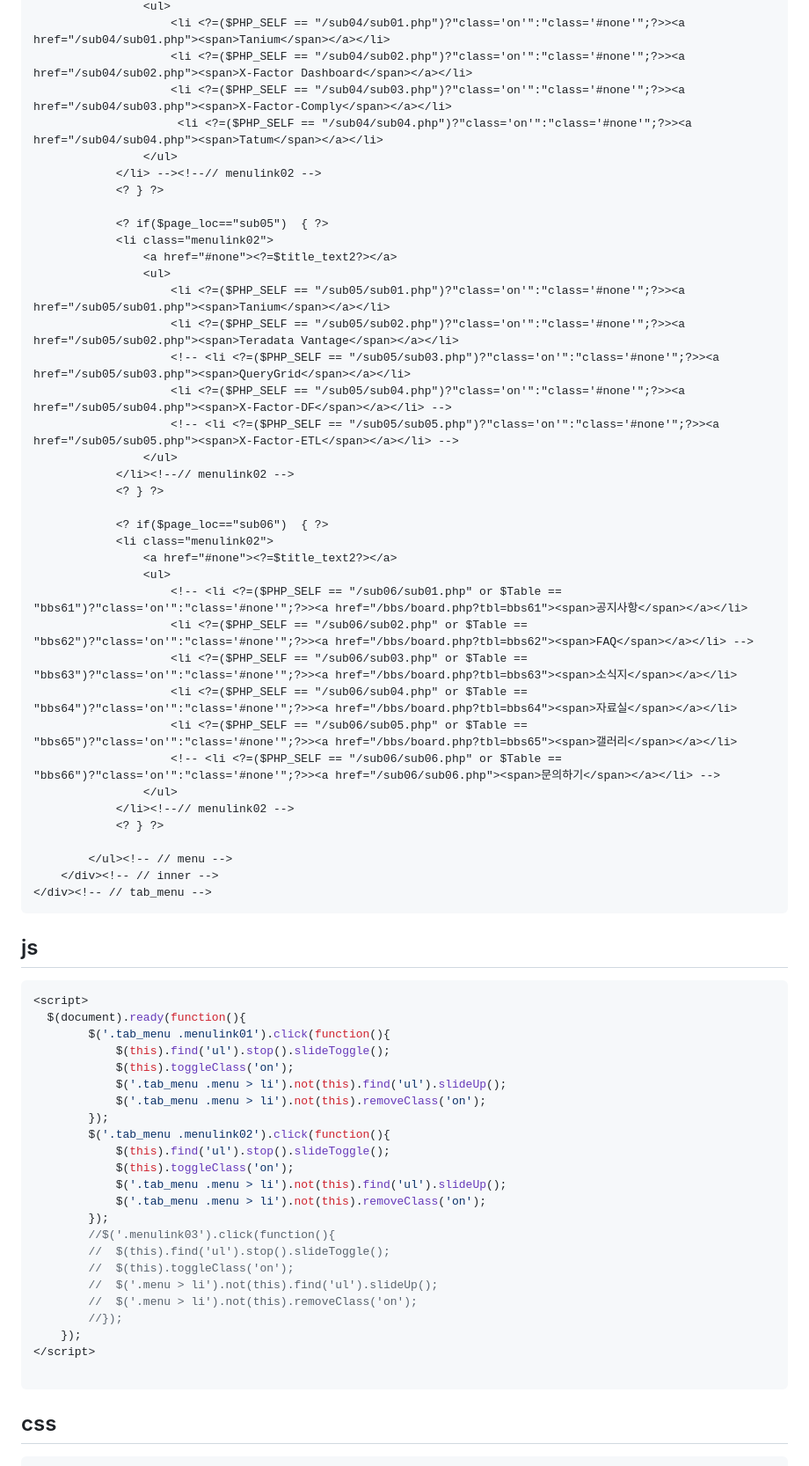
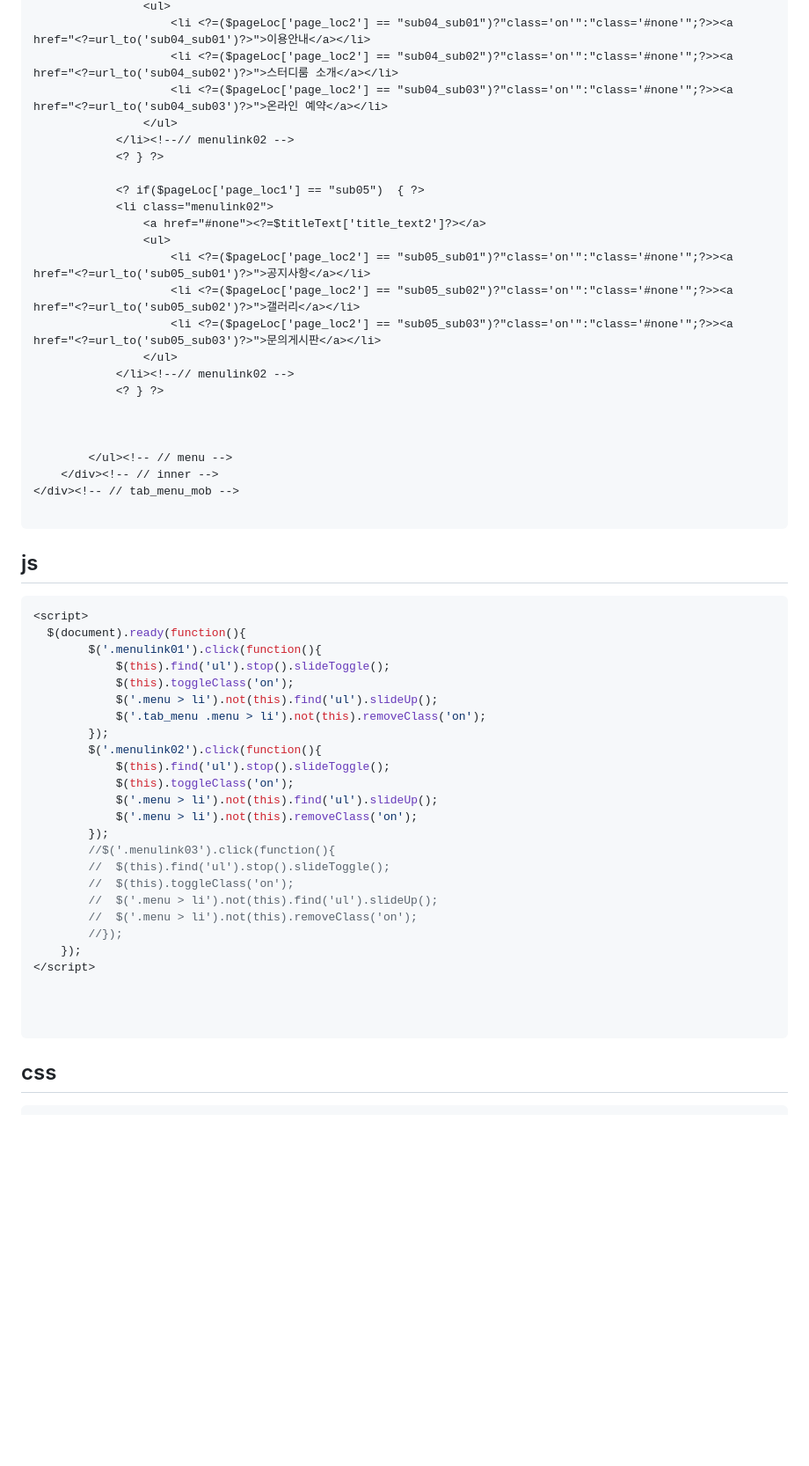
Before and after one commit to 7ukung/7ukung, a Markdown page: anohter/tab_menu.md, the part around one of its changes. Shown at 88% size. Drawn GitHub-style; blank space fills up the shorter version.

````diff
--- a/anohter/tab_menu.md
+++ b/anohter/tab_menu.md
@@ -61,59 +53,45 @@
 				<ul>
-					<li <?=($PHP_SELF == "/sub04/sub01.php")?"class='on'":"class='#none'";?>><a href="/sub04/sub01.php"><span>Tanium</span></a></li>
-					<li <?=($PHP_SELF == "/sub04/sub02.php")?"class='on'":"class='#none'";?>><a href="/sub04/sub02.php"><span>X-Factor Dashboard</span></a></li>
-					<li <?=($PHP_SELF == "/sub04/sub03.php")?"class='on'":"class='#none'";?>><a href="/sub04/sub03.php"><span>X-Factor-Comply</span></a></li>
-					 <li <?=($PHP_SELF == "/sub04/sub04.php")?"class='on'":"class='#none'";?>><a href="/sub04/sub04.php"><span>Tatum</span></a></li>
-				</ul>
-			</li> --><!--// menulink02 -->
-			<? } ?>
-
-			<? if($page_loc=="sub05")  { ?>
-			<li class="menulink02">
-				<a href="#none"><?=$title_text2?></a>
-				<ul>
-					<li <?=($PHP_SELF == "/sub05/sub01.php")?"class='on'":"class='#none'";?>><a href="/sub05/sub01.php"><span>Tanium</span></a></li>
-					<li <?=($PHP_SELF == "/sub05/sub02.php")?"class='on'":"class='#none'";?>><a href="/sub05/sub02.php"><span>Teradata Vantage</span></a></li>
-					<!-- <li <?=($PHP_SELF == "/sub05/sub03.php")?"class='on'":"class='#none'";?>><a href="/sub05/sub03.php"><span>QueryGrid</span></a></li>
-					<li <?=($PHP_SELF == "/sub05/sub04.php")?"class='on'":"class='#none'";?>><a href="/sub05/sub04.php"><span>X-Factor-DF</span></a></li> -->
-					<!-- <li <?=($PHP_SELF == "/sub05/sub05.php")?"class='on'":"class='#none'";?>><a href="/sub05/sub05.php"><span>X-Factor-ETL</span></a></li> -->
+					<li <?=($pageLoc['page_loc2'] == "sub04_sub01")?"class='on'":"class='#none'";?>><a href="<?=url_to('sub04_sub01')?>">이용안내</a></li>
+					<li <?=($pageLoc['page_loc2'] == "sub04_sub02")?"class='on'":"class='#none'";?>><a href="<?=url_to('sub04_sub02')?>">스터디룸 소개</a></li>
+					<li <?=($pageLoc['page_loc2'] == "sub04_sub03")?"class='on'":"class='#none'";?>><a href="<?=url_to('sub04_sub03')?>">온라인 예약</a></li>
 				</ul>
 			</li><!--// menulink02 -->
 			<? } ?>
 
-			<? if($page_loc=="sub06")  { ?>
+			<? if($pageLoc['page_loc1'] == "sub05")  { ?>
 			<li class="menulink02">
-				<a href="#none"><?=$title_text2?></a>
+				<a href="#none"><?=$titleText['title_text2']?></a>
 				<ul>
-					<!-- <li <?=($PHP_SELF == "/sub06/sub01.php" or $Table == "bbs61")?"class='on'":"class='#none'";?>><a href="/bbs/board.php?tbl=bbs61"><span>공지사항</span></a></li>
-					<li <?=($PHP_SELF == "/sub06/sub02.php" or $Table == "bbs62")?"class='on'":"class='#none'";?>><a href="/bbs/board.php?tbl=bbs62"><span>FAQ</span></a></li> -->
-					<li <?=($PHP_SELF == "/sub06/sub03.php" or $Table == "bbs63")?"class='on'":"class='#none'";?>><a href="/bbs/board.php?tbl=bbs63"><span>소식지</span></a></li>
-					<li <?=($PHP_SELF == "/sub06/sub04.php" or $Table == "bbs64")?"class='on'":"class='#none'";?>><a href="/bbs/board.php?tbl=bbs64"><span>자료실</span></a></li>
-					<li <?=($PHP_SELF == "/sub06/sub05.php" or $Table == "bbs65")?"class='on'":"class='#none'";?>><a href="/bbs/board.php?tbl=bbs65"><span>갤러리</span></a></li>
-					<!-- <li <?=($PHP_SELF == "/sub06/sub06.php" or $Table == "bbs66")?"class='on'":"class='#none'";?>><a href="/sub06/sub06.php"><span>문의하기</span></a></li> -->
+					<li <?=($pageLoc['page_loc2'] == "sub05_sub01")?"class='on'":"class='#none'";?>><a href="<?=url_to('sub05_sub01')?>">공지사항</a></li>
+					<li <?=($pageLoc['page_loc2'] == "sub05_sub02")?"class='on'":"class='#none'";?>><a href="<?=url_to('sub05_sub02')?>">갤러리</a></li>
+					<li <?=($pageLoc['page_loc2'] == "sub05_sub03")?"class='on'":"class='#none'";?>><a href="<?=url_to('sub05_sub03')?>">문의게시판</a></li>
 				</ul>
 			</li><!--// menulink02 -->
 			<? } ?>
 
+
+
 		</ul><!-- // menu -->
 	</div><!-- // inner -->
-</div><!-- // tab_menu -->
+</div><!-- // tab_menu_mob -->
+
 ```
 
 ## js
 ```js
 <script>
   $(document).ready(function(){
-		$('.tab_menu .menulink01').click(function(){
+		$('.menulink01').click(function(){
 			$(this).find('ul').stop().slideToggle();
 			$(this).toggleClass('on');
-			$('.tab_menu .menu > li').not(this).find('ul').slideUp();
+			$('.menu > li').not(this).find('ul').slideUp();
 			$('.tab_menu .menu > li').not(this).removeClass('on');
 		});
-		$('.tab_menu .menulink02').click(function(){
+		$('.menulink02').click(function(){
 			$(this).find('ul').stop().slideToggle();
 			$(this).toggleClass('on');
-			$('.tab_menu .menu > li').not(this).find('ul').slideUp();
-			$('.tab_menu .menu > li').not(this).removeClass('on');
+			$('.menu > li').not(this).find('ul').slideUp();
+			$('.menu > li').not(this).removeClass('on');
 		});
 		//$('.menulink03').click(function(){
 		//	$(this).find('ul').stop().slideToggle();
@@ -124,6 +102,8 @@
 	});
 </script>
 
+
+
 ```
 
 ## css
````
Also changed, not shown: other parts of anohter/tab_menu.md (+36 -43 lines).
